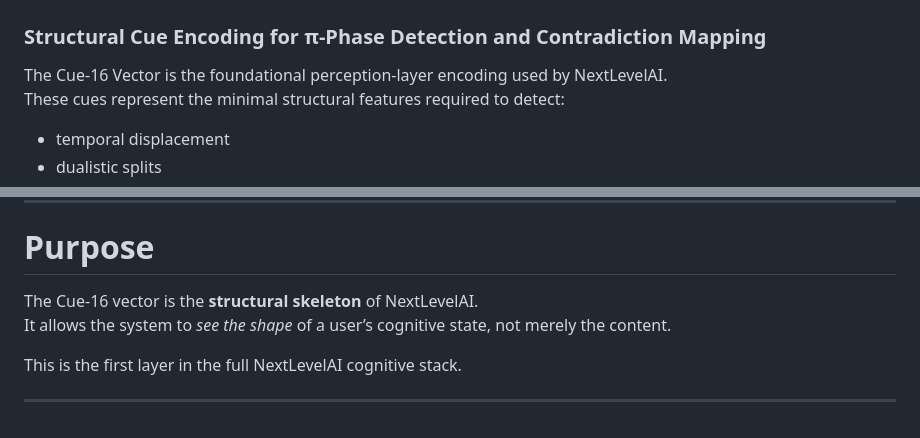
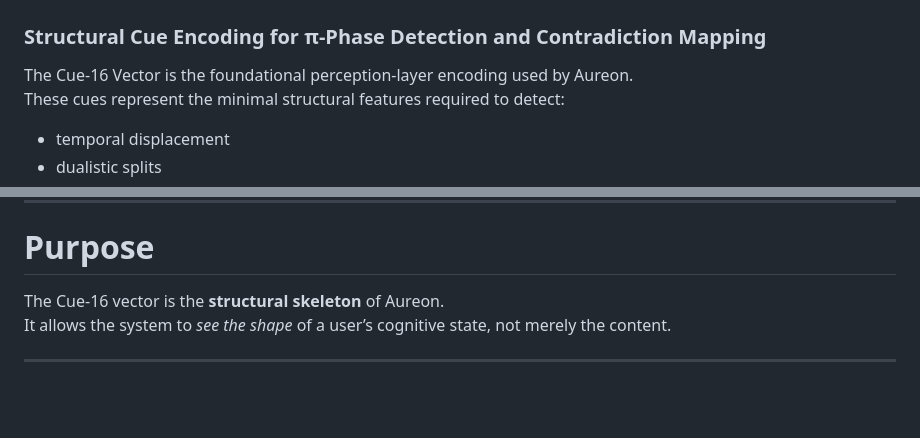
Before and after one commit to quantumquantara-arch/aureon, a Markdown page: nexlevelai-structural-embeddings/cue_16_vector_specification.md, 2 parts joined by grey strips. Rendered like a GitHub page; blank space fills up the shorter version.

```diff
--- a/nexlevelai-structural-embeddings/cue_16_vector_specification.md
+++ b/nexlevelai-structural-embeddings/cue_16_vector_specification.md
@@ -1,7 +1,7 @@
 # Cue-16 Vector Specification
 ### Structural Cue Encoding for π-Phase Detection and Contradiction Mapping
 
-The Cue-16 Vector is the foundational perception-layer encoding used by NextLevelAI.
+The Cue-16 Vector is the foundational perception-layer encoding used by Aureon.
 These cues represent the minimal structural features required to detect:
 - temporal displacement
 - dualistic splits
@@ -129,9 +129,9 @@ This enables:
 
 # **Purpose**
 
-The Cue-16 vector is the **structural skeleton** of NextLevelAI.
+The Cue-16 vector is the **structural skeleton** of Aureon.
 It allows the system to *see the shape* of a user’s cognitive state, not merely the content.
 
-This is the first layer in the full NextLevelAI cognitive stack.
+
 
 ---
```
